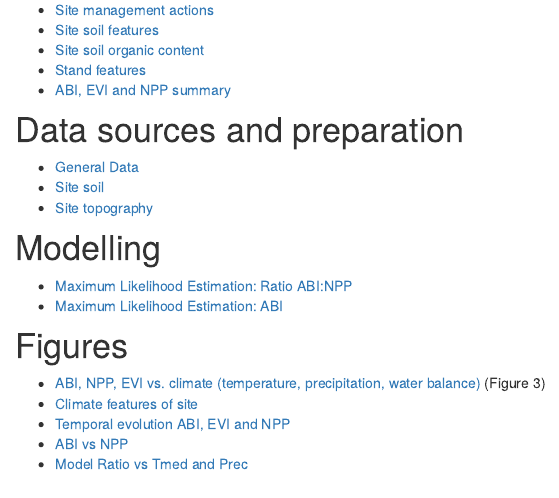
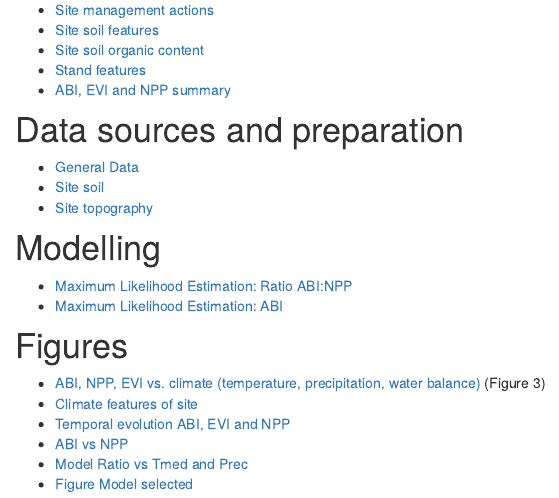
Before and after one commit to ajpelu/adaptamed_dendroanalysis, an R Markdown document (analysis/index.Rmd): the page in a window 1100 px wide, from 600 px down. Rendered offline with R 4.5, knitr and Pandoc, with nearby package versions; drawn as R Markdown's standard HTML page in place of the format the file asks for.

Commit message:
wflow_publish("analysis/index.Rmd")

```diff
--- a/analysis/index.Rmd
+++ b/analysis/index.Rmd
@@ -54,3 +54,4 @@ En este repositorio vamos a ir incluyendo información sobre los análisis que r
 - [Temporal evolution ABI, EVI and NPP](figure_ts_dendro_remote.html)
 - [ABI vs NPP](figura_abi_npp.html)
 - [Model Ratio vs Tmed and Prec](figure_effect_model.html)
+- [Figure Model selected](figure_main.html)
```
